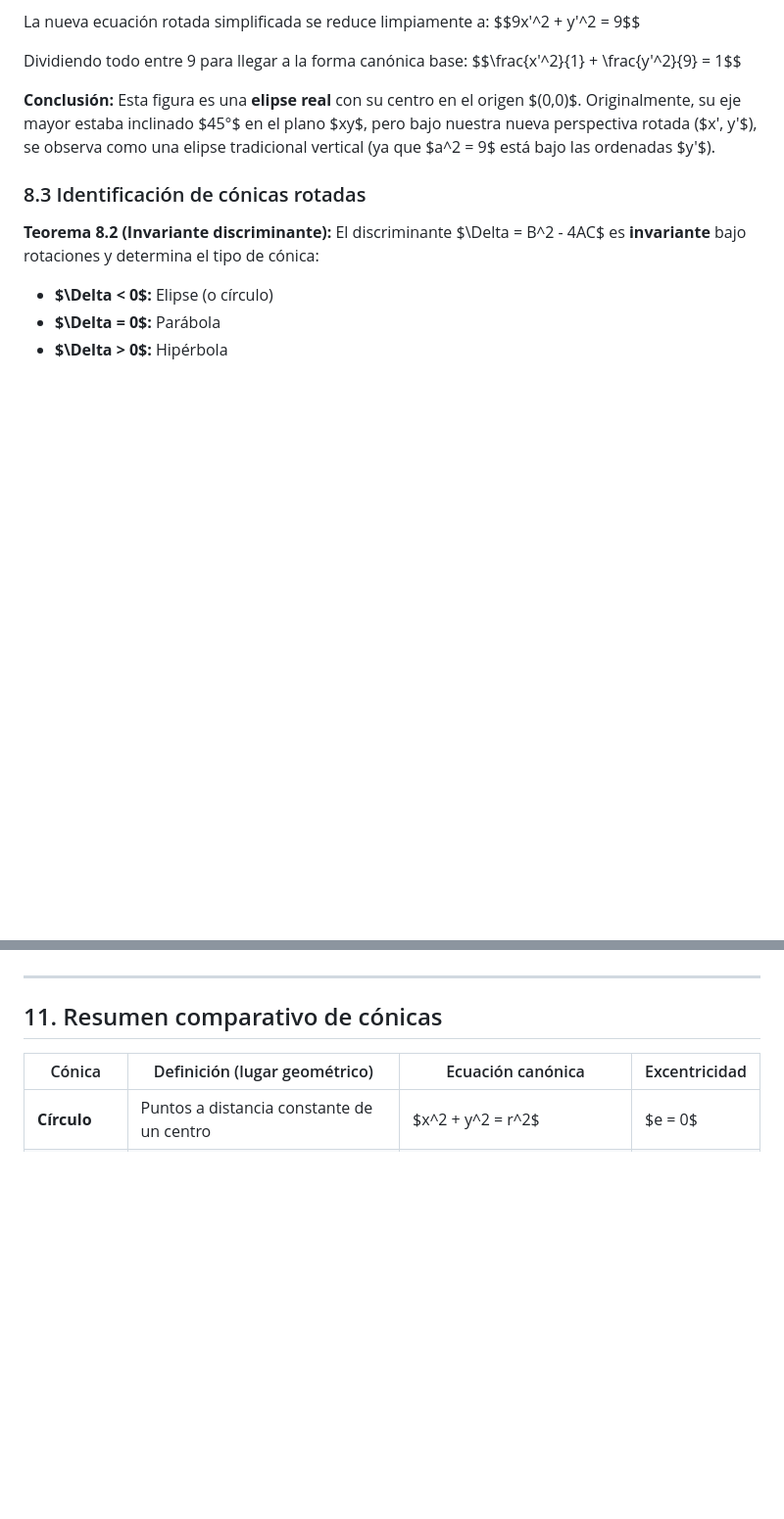
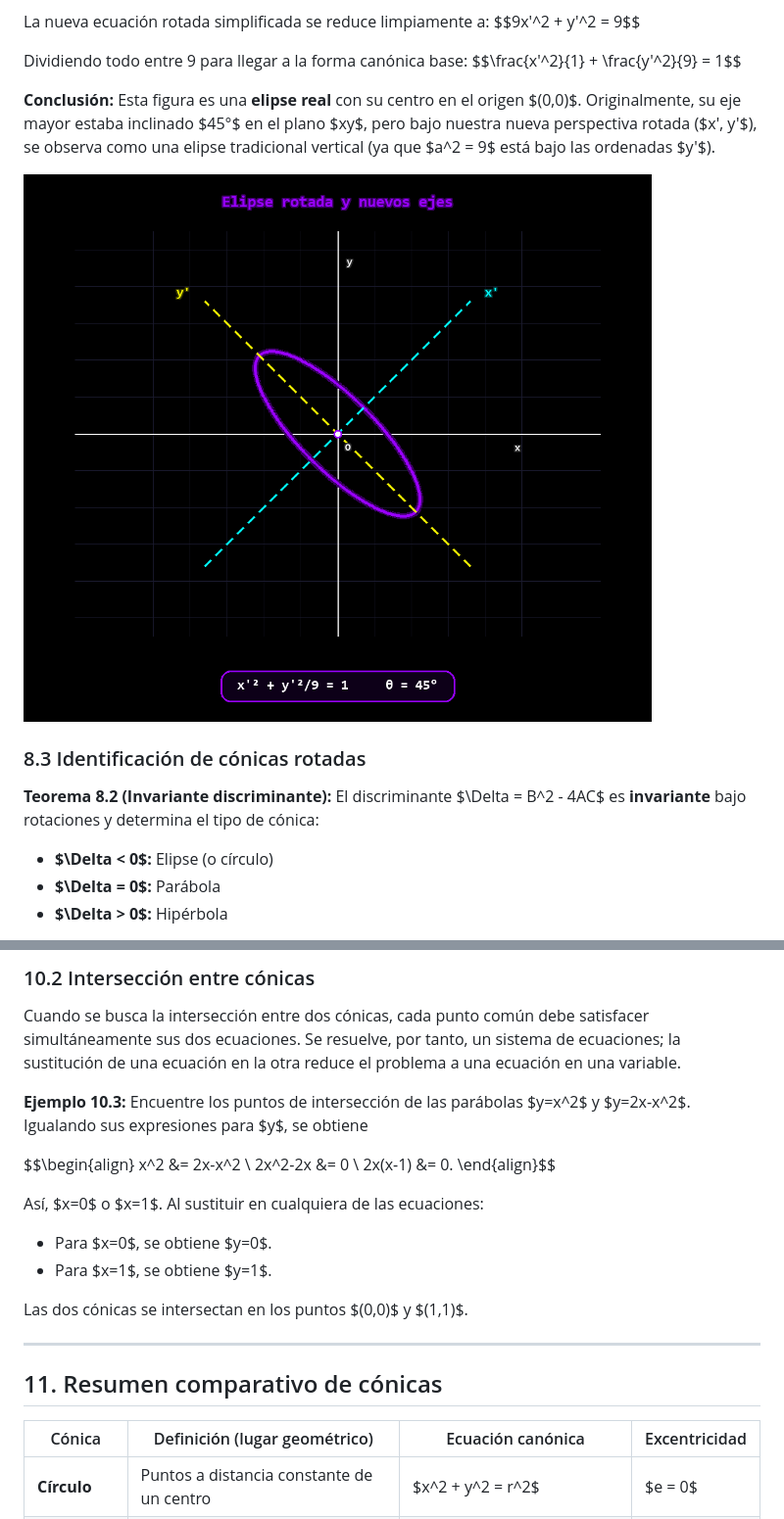
Before and after one commit to Deathsoul56/Cursos-Universitarios, a Markdown page: Calculo 1/Clase 8 - Cónicas.md, 2 parts joined by grey strips. Shown at 98% size. Drawn GitHub-style; pictures changed too: Recursos/elipse_rotada_ejes_nuevos.png (added); blank space fills up the shorter version.

```diff
--- a/Calculo 1/Clase 8 - Cónicas.md
+++ b/Calculo 1/Clase 8 - Cónicas.md
@@ -1585,6 +1585,8 @@ $$\frac{x'^2}{1} + \frac{y'^2}{9} = 1$$
 
 **Conclusión:** Esta figura es una **elipse real** con su centro en el origen $(0,0)$. Originalmente, su eje mayor estaba inclinado $45°$ en el plano $xy$, pero bajo nuestra nueva perspectiva rotada ($x', y'$), se observa como una elipse tradicional vertical (ya que $a^2 = 9$ está bajo las ordenadas $y'$).
 
+![Elipse rotada 45° respecto de los ejes originales, junto con los nuevos ejes x' e y' punteados](../Recursos/elipse_rotada_ejes_nuevos.png)
+
 ### 8.3 Identificación de cónicas rotadas
 
 **Teorema 8.2 (Invariante discriminante):**
@@ -1729,3 +1723,26 @@ $$3x + 4y = 25$$
+### 10.2 Intersección entre cónicas
+
+Cuando se busca la intersección entre dos cónicas, cada punto común debe satisfacer
+simultáneamente sus dos ecuaciones. Se resuelve, por tanto, un sistema de ecuaciones;
+la sustitución de una ecuación en la otra reduce el problema a una ecuación en una
+variable.
+
+**Ejemplo 10.3:**
+Encuentre los puntos de intersección de las parábolas $y=x^2$ y $y=2x-x^2$.
+Igualando sus expresiones para $y$, se obtiene
+
+$$\begin{align}
+x^2 &= 2x-x^2 \\
+2x^2-2x &= 0 \\
+2x(x-1) &= 0.
+\end{align}$$
+
+Así, $x=0$ o $x=1$. Al sustituir en cualquiera de las ecuaciones:
+
+- Para $x=0$, se obtiene $y=0$.
+- Para $x=1$, se obtiene $y=1$.
+
+Las dos cónicas se intersectan en los puntos $(0,0)$ y $(1,1)$.
 
 ---
 ## 11. Resumen comparativo de cónicas
```
Also changed, not shown: other parts of Calculo 1/Clase 8 - Cónicas.md (+39 -47 lines), Recursos/interseccion_recta_circunferencia.png (added), Recursos/interseccion_recta_parabola.png (added).
